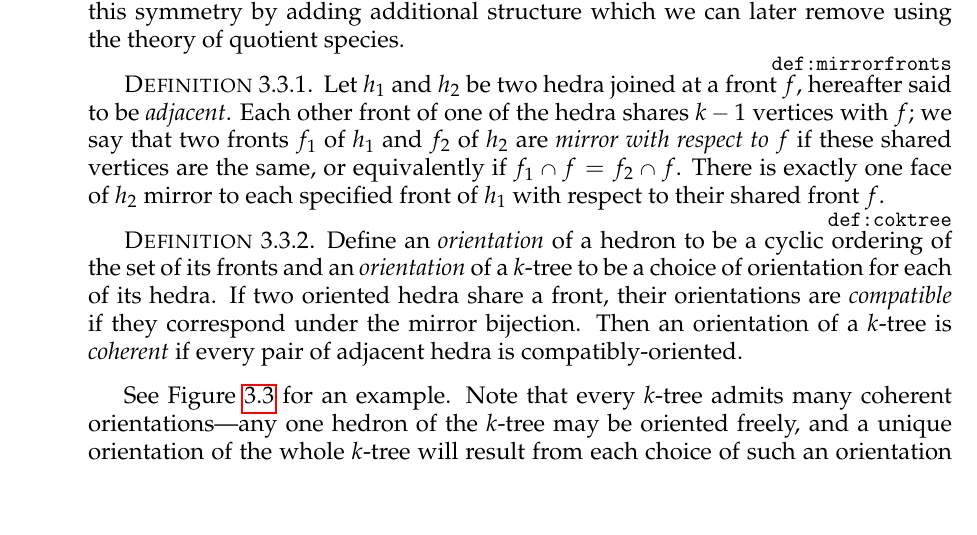
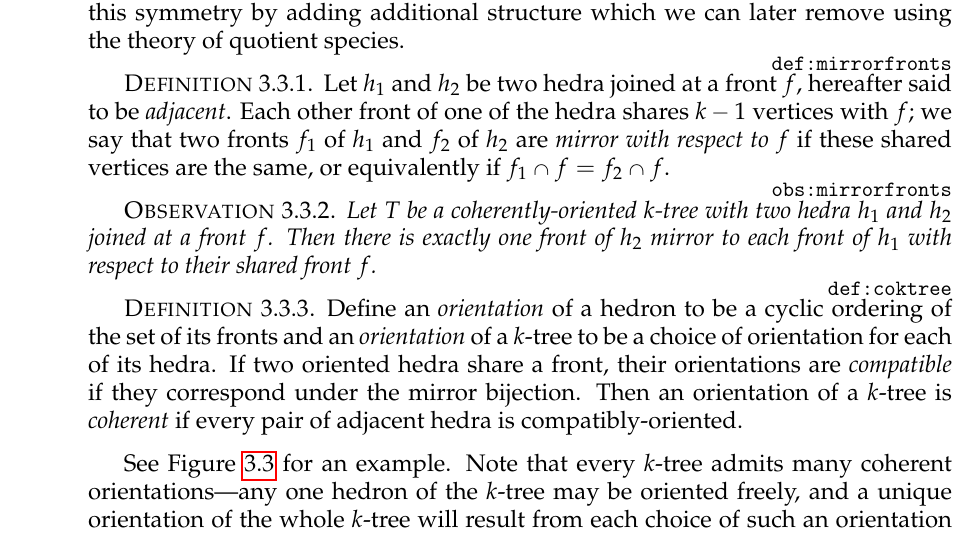
Before and after one commit to againerdewar/thesis, a LaTeX thesis (argthesis.tex): part of page 44 of 68, cut so that both start at the same text, the shorter picture padded with empty space. Compiled offline with pdfLaTeX; a LaTeX package or settings file that is missing is left out.

Commit message:
Move note about unique mirror fronts to an Observation

```diff
--- a/argthesis.tex
+++ b/argthesis.tex
@@ -1039,8 +1039,13 @@ We will break this symmetry by adding additional structure which we can later re
   \label{def:mirrorfronts}
   Let $h_{1}$ and $h_{2}$ be two hedra joined at a front $f$, hereafter said to be \emph{adjacent}.
   Each other front of one of the hedra shares $k-1$ vertices with $f$; we say that two fronts $f_{1}$ of $h_{1}$ and $f_{2}$ of $h_{2}$ are \emph{mirror with respect to $f$} if these shared vertices are the same, or equivalently if $f_{1} \cap f = f_{2} \cap f$.
-  There is exactly one face of $h_{2}$ mirror to each specified front of $h_{1}$ with respect to their shared front $f$.
-\end{definition}
+\end{definition}
+
+\begin{observation}
+  \label{obs:mirrorfronts}
+  Let $T$ be a coherently-oriented $k$-tree with two hedra $h_{1}$ and $h_{2}$ joined at a front $f$.
+  Then there is exactly one front of $h_{2}$ mirror to each front of $h_{1}$ with respect to their shared front $f$.
+\end{observation}
 
 \begin{comment} Don't think we need this after all...
   \begin{definition}\label{def:cycord}
```
